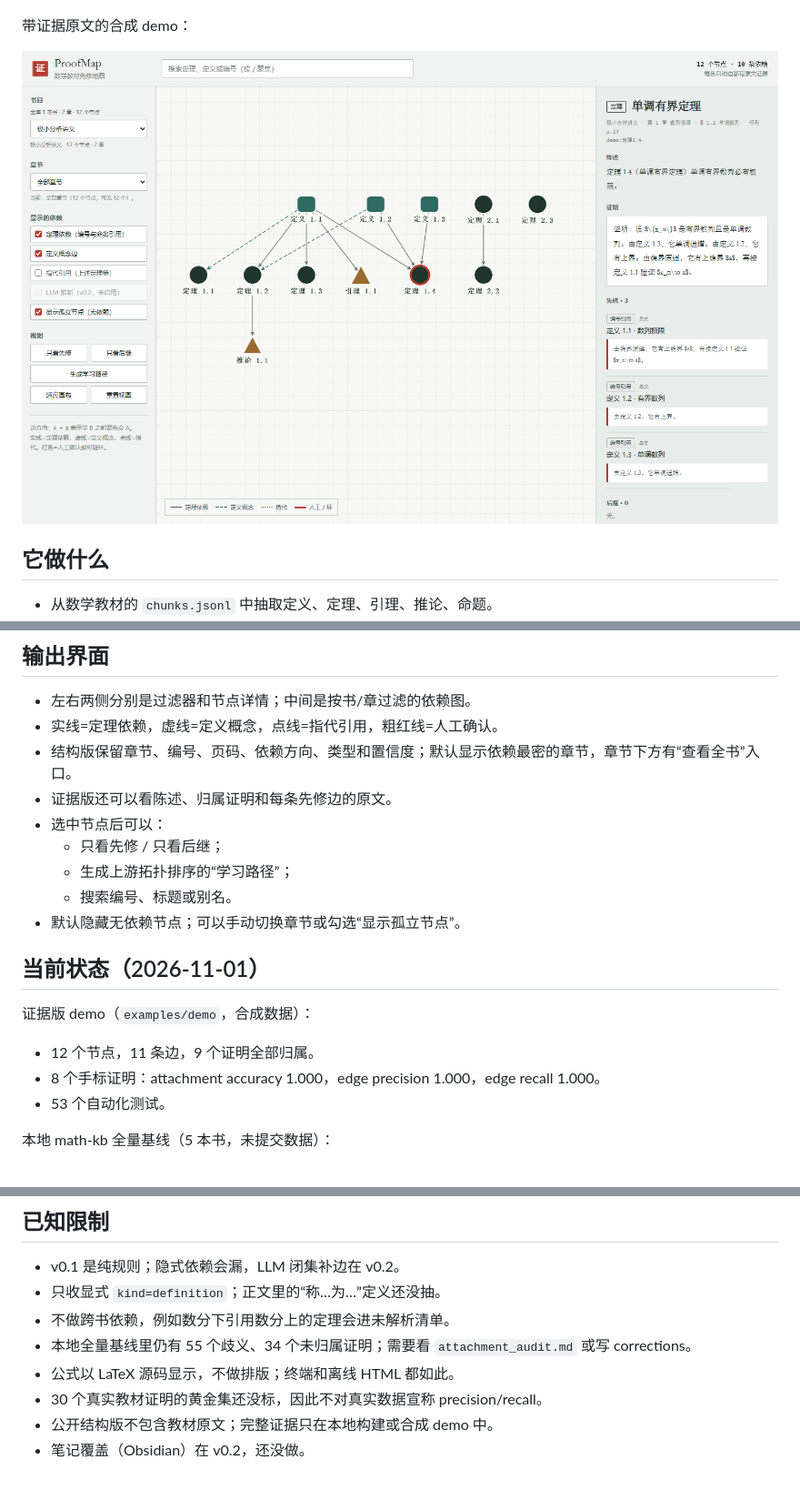
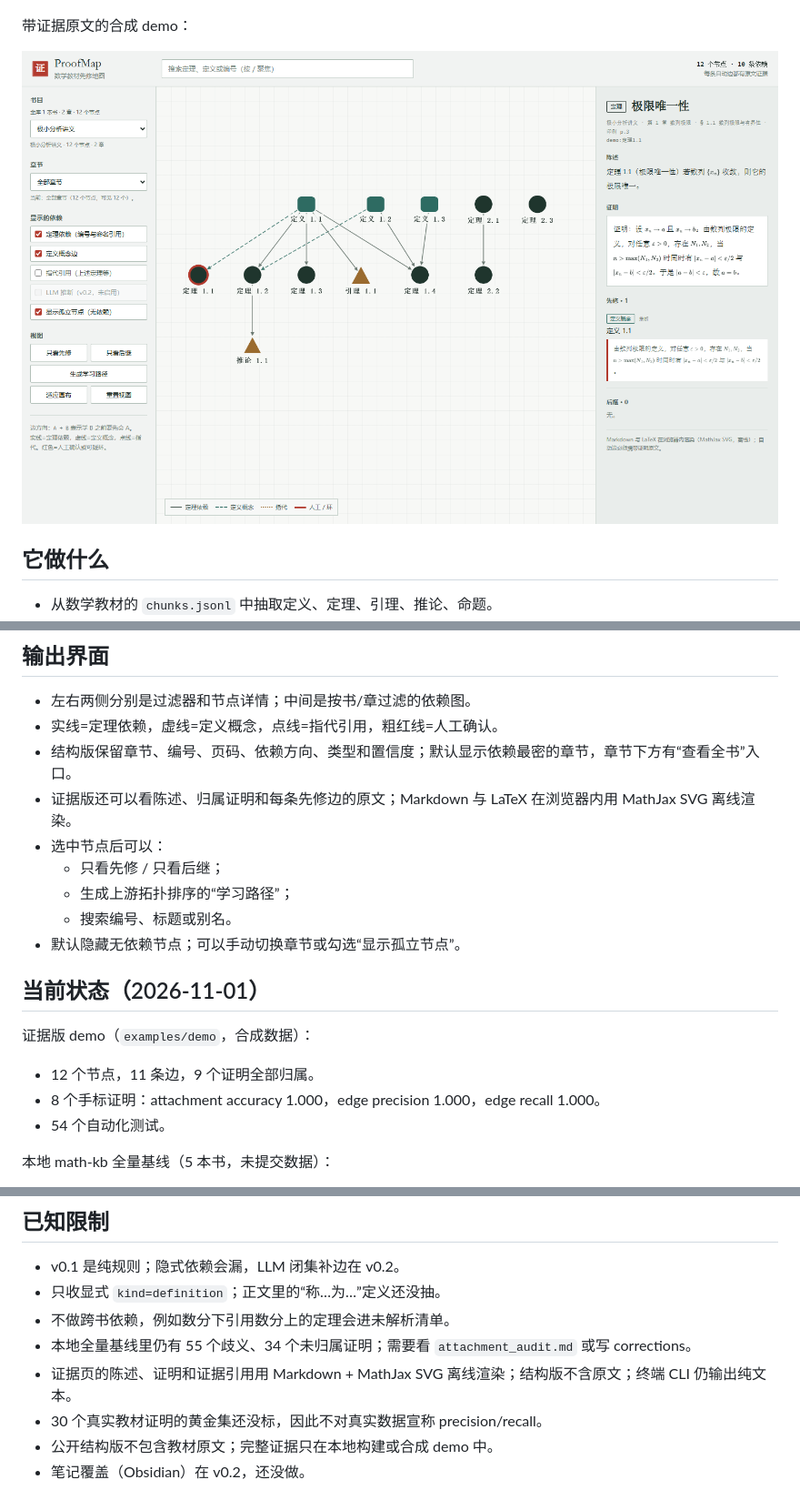
Before and after one commit to nddcv1/proofmap, a Markdown page: README.md, 3 parts joined by grey strips. Shown at 91% size. GitHub-like rendering; pictures changed too: docs/demo-screenshot.png.

Commit message:
feat: render Markdown and LaTeX offline in evidence pages

```diff
--- a/README.md
+++ b/README.md
@@ -79,7 +79,7 @@ uv run proofmap render --build build/mathkb --out docs/index.html --structure-on
 - 左右两侧分别是过滤器和节点详情；中间是按书/章过滤的依赖图。
 - 实线=定理依赖，虚线=定义概念，点线=指代引用，粗红线=人工确认。
 - 结构版保留章节、编号、页码、依赖方向、类型和置信度；默认显示依赖最密的章节，章节下方有“查看全书”入口。
-- 证据版还可以看陈述、归属证明和每条先修边的原文。
+- 证据版还可以看陈述、归属证明和每条先修边的原文；Markdown 与 LaTeX 在浏览器内用 MathJax SVG 离线渲染。
 - 选中节点后可以：
   - 只看先修 / 只看后继；
   - 生成上游拓扑排序的“学习路径”；
@@ -92,7 +92,7 @@ uv run proofmap render --build build/mathkb --out docs/index.html --structure-on
 
 - 12 个节点，11 条边，9 个证明全部归属。
 - 8 个手标证明：attachment accuracy 1.000，edge precision 1.000，edge recall 1.000。
-- 53 个自动化测试。
+- 54 个自动化测试。
 
 本地 math-kb 全量基线（5 本书，未提交数据）：
 
@@ -261,7 +261,7 @@ uv run --extra dev pytest -q
 - 只收显式 `kind=definition`；正文里的“称…为…”定义还没抽。
 - 不做跨书依赖，例如数分下引用数分上的定理会进未解析清单。
 - 本地全量基线里仍有 55 个歧义、34 个未归属证明；需要看 `attachment_audit.md` 或写 corrections。
-- 公式以 LaTeX 源码显示，不做排版；终端和离线 HTML 都如此。
+- 证据页的陈述、证明和证据引用用 Markdown + MathJax SVG 离线渲染；结构版不含原文；终端 CLI 仍输出纯文本。
 - 30 个真实教材证明的黄金集还没标，因此不对真实数据宣称 precision/recall。
 - 公开结构版不包含教材原文；完整证据只在本地构建或合成 demo 中。
 - 笔记覆盖（Obsidian）在 v0.2，还没做。
```
Also changed, not shown: THIRD_PARTY_NOTICES.md (+2 -0 lines), 10 other files.
